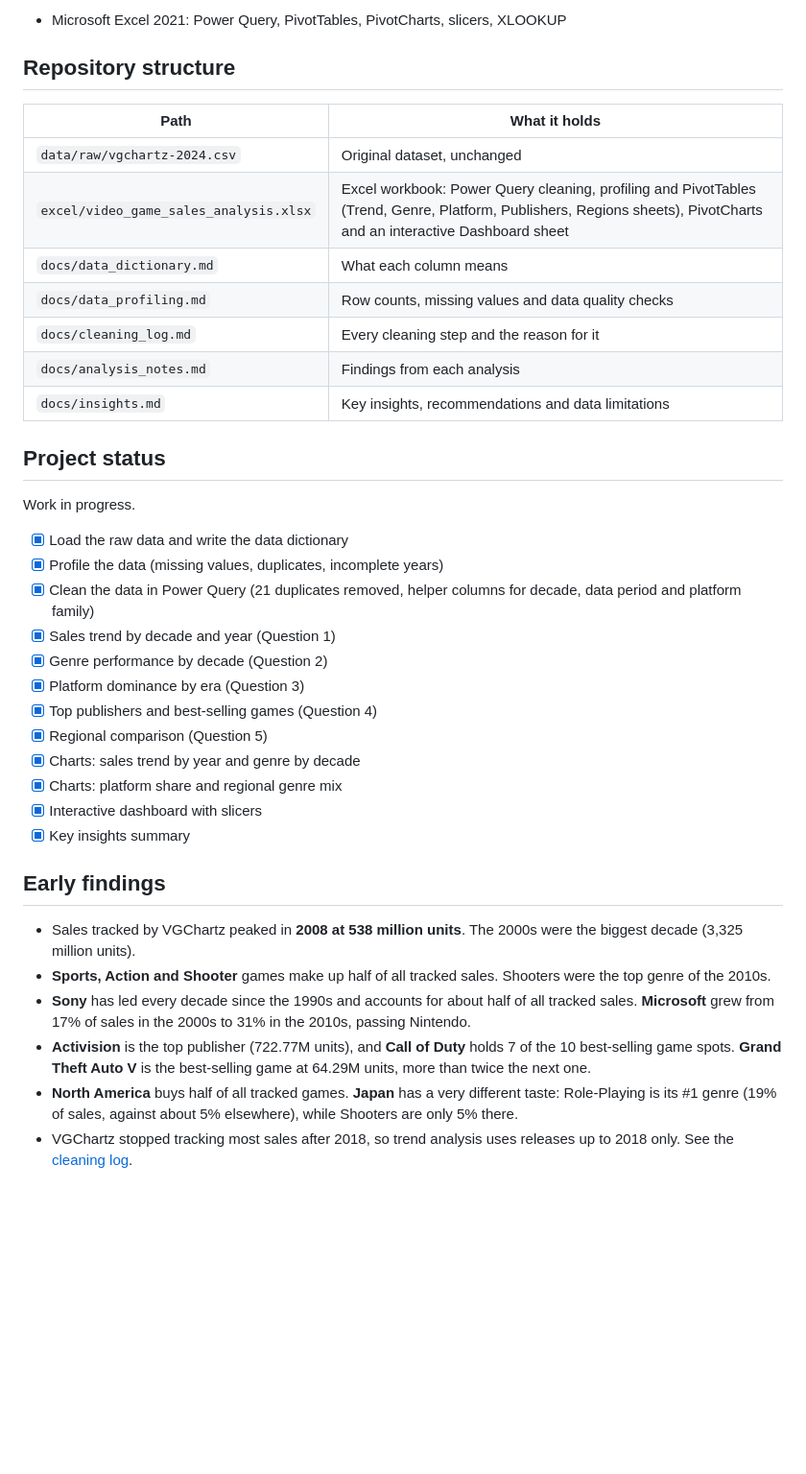
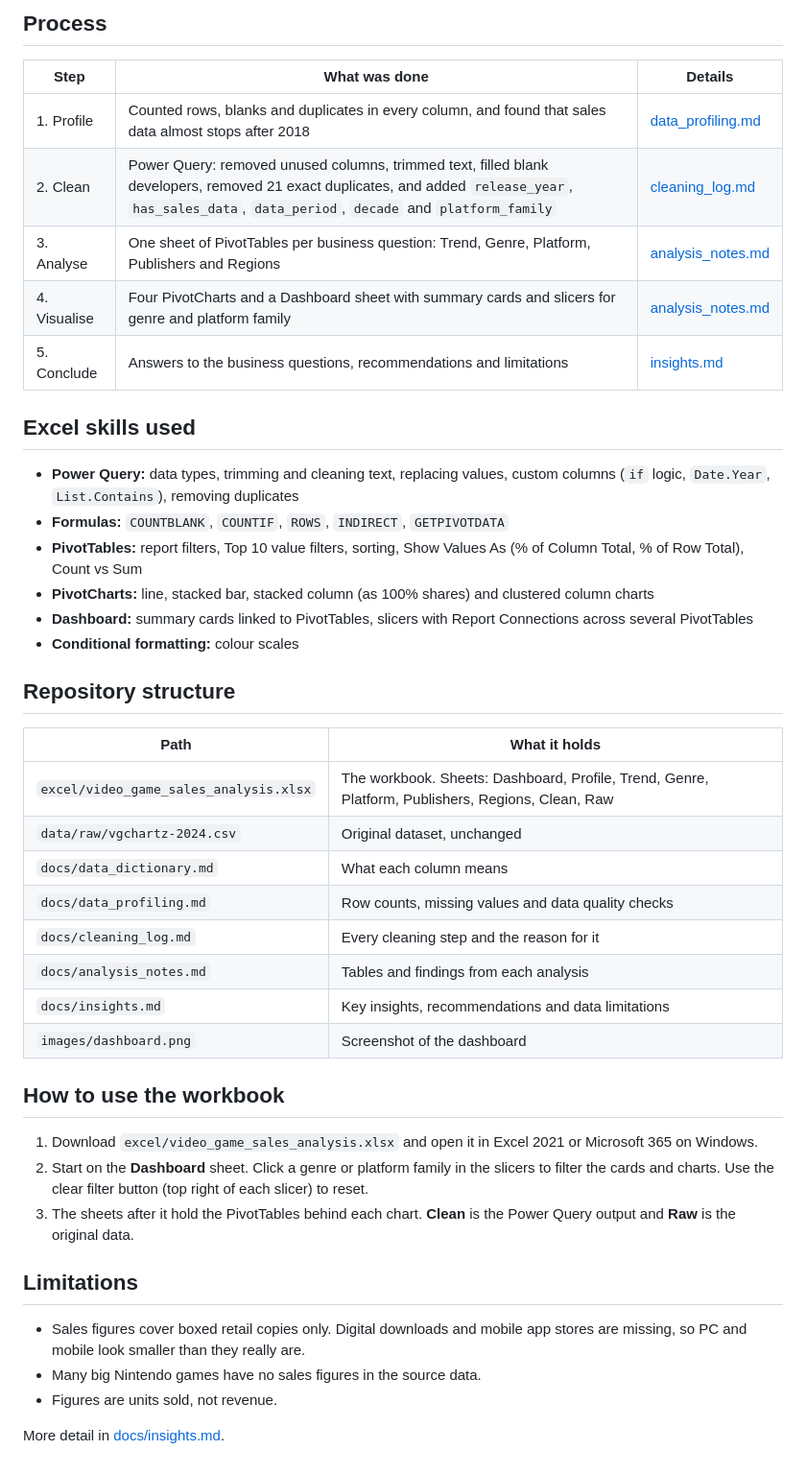
Before and after one commit to Tarun-Sai99/video-game-sales-analysis, a Markdown page: README.md, the part around one of its changes. Shown at 96% size. Rendered like a GitHub page; blank space fills up the shorter version.

Commit message:
Finalize README with dashboard, key findings and process

```diff
--- a/README.md
+++ b/README.md
@@ -18,40 +30,46 @@ An end-to-end data analysis of global video game sales using **Microsoft Excel**
 
-- Microsoft Excel 2021: Power Query, PivotTables, PivotCharts, slicers, XLOOKUP
+## Process
+
+| Step | What was done | Details |
+| --- | --- | --- |
+| 1. Profile | Counted rows, blanks and duplicates in every column, and found that sales data almost stops after 2018 | [data_profiling.md](docs/data_profiling.md) |
+| 2. Clean | Power Query: removed unused columns, trimmed text, filled blank developers, removed 21 exact duplicates, and added `release_year`, `has_sales_data`, `data_period`, `decade` and `platform_family` | [cleaning_log.md](docs/cleaning_log.md) |
+| 3. Analyse | One sheet of PivotTables per business question: Trend, Genre, Platform, Publishers and Regions | [analysis_notes.md](docs/analysis_notes.md) |
+| 4. Visualise | Four PivotCharts and a Dashboard sheet with summary cards and slicers for genre and platform family | [analysis_notes.md](docs/analysis_notes.md#6-dashboard-dashboard-sheet) |
+| 5. Conclude | Answers to the business questions, recommendations and limitations | [insights.md](docs/insights.md) |
+
+## Excel skills used
+
+- **Power Query:** data types, trimming and cleaning text, replacing values, custom columns (`if` logic, `Date.Year`, `List.Contains`), removing duplicates
+- **Formulas:** `COUNTBLANK`, `COUNTIF`, `ROWS`, `INDIRECT`, `GETPIVOTDATA`
+- **PivotTables:** report filters, Top 10 value filters, sorting, Show Values As (% of Column Total, % of Row Total), Count vs Sum
+- **PivotCharts:** line, stacked bar, stacked column (as 100% shares) and clustered column charts
+- **Dashboard:** summary cards linked to PivotTables, slicers with Report Connections across several PivotTables
+- **Conditional formatting:** colour scales
 
 ## Repository structure
 
 | Path | What it holds |
 |---|---|
+| `excel/video_game_sales_analysis.xlsx` | The workbook. Sheets: Dashboard, Profile, Trend, Genre, Platform, Publishers, Regions, Clean, Raw |
 | `data/raw/vgchartz-2024.csv` | Original dataset, unchanged |
-| `excel/video_game_sales_analysis.xlsx` | Excel workbook: Power Query cleaning, profiling and PivotTables (Trend, Genre, Platform, Publishers, Regions sheets), PivotCharts and an interactive Dashboard sheet |
 | `docs/data_dictionary.md` | What each column means |
 | `docs/data_profiling.md` | Row counts, missing values and data quality checks |
 | `docs/cleaning_log.md` | Every cleaning step and the reason for it |
-| `docs/analysis_notes.md` | Findings from each analysis |
+| `docs/analysis_notes.md` | Tables and findings from each analysis |
 | `docs/insights.md` | Key insights, recommendations and data limitations |
+| `images/dashboard.png` | Screenshot of the dashboard |
 
-## Project status
+## How to use the workbook
 
-Work in progress.
+1. Download `excel/video_game_sales_analysis.xlsx` and open it in Excel 2021 or Microsoft 365 on Windows.
+2. Start on the **Dashboard** sheet. Click a genre or platform family in the slicers to filter the cards and charts. Use the clear filter button (top right of each slicer) to reset.
+3. The sheets after it hold the PivotTables behind each chart. **Clean** is the Power Query output and **Raw** is the original data.
 
-- [x] Load the raw data and write the data dictionary
-- [x] Profile the data (missing values, duplicates, incomplete years)
-- [x] Clean the data in Power Query (21 duplicates removed, helper columns for decade, data period and platform family)
-- [x] Sales trend by decade and year (Question 1)
-- [x] Genre performance by decade (Question 2)
-- [x] Platform dominance by era (Question 3)
-- [x] Top publishers and best-selling games (Question 4)
-- [x] Regional comparison (Question 5)
-- [x] Charts: sales trend by year and genre by decade
-- [x] Charts: platform share and regional genre mix
-- [x] Interactive dashboard with slicers
-- [x] Key insights summary
+## Limitations
 
-## Early findings
+- Sales figures cover boxed retail copies only. Digital downloads and mobile app stores are missing, so PC and mobile look smaller than they really are.
+- Many big Nintendo games have no sales figures in the source data.
+- Figures are units sold, not revenue.
 
-- Sales tracked by VGChartz peaked in **2008 at 538 million units**. The 2000s were the biggest decade (3,325 million units).
-- **Sports, Action and Shooter** games make up half of all tracked sales. Shooters were the top genre of the 2010s.
-- **Sony** has led every decade since the 1990s and accounts for about half of all tracked sales. **Microsoft** grew from 17% of sales in the 2000s to 31% in the 2010s, passing Nintendo.
-- **Activision** is the top publisher (722.77M units), and **Call of Duty** holds 7 of the 10 best-selling game spots. **Grand Theft Auto V** is the best-selling game at 64.29M units, more than twice the next one.
-- **North America** buys half of all tracked games. **Japan** has a very different taste: Role-Playing is its #1 genre (19% of sales, against about 5% elsewhere), while Shooters are only 5% there.
-- VGChartz stopped tracking most sales after 2018, so trend analysis uses releases up to 2018 only. See the [cleaning log](docs/cleaning_log.md).
+More detail in [docs/insights.md](docs/insights.md#limitations-of-the-data).
```
Also changed, not shown: other parts of README.md (+15 -3 lines), images/dashboard.png (added).
